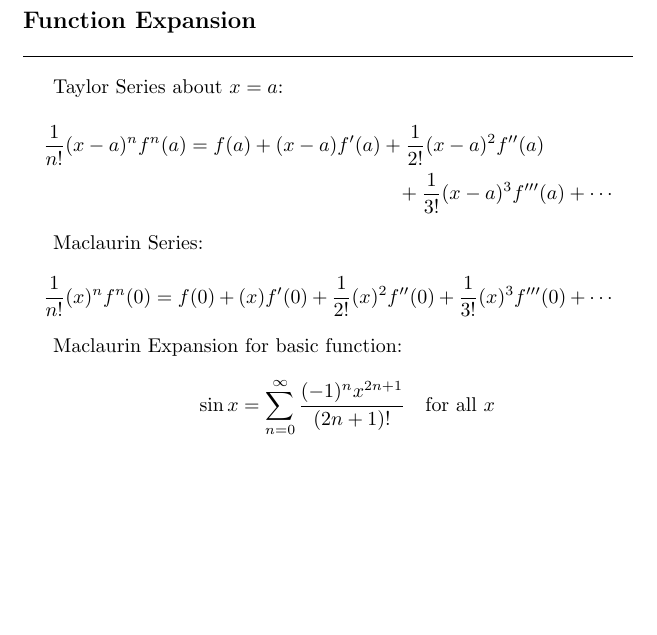
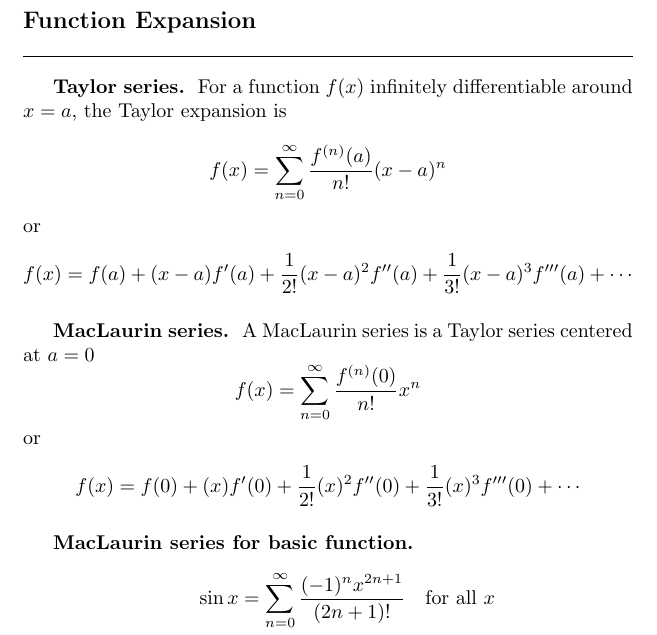
Before and after one commit to JohanesFaustus/PhysicalMathematics, a LaTeX thesis (Main.tex, which reads Chapter/AnalyticApproach/Series/Series.tex): part of page 23 of 164, cut so that both start at the same text, the shorter picture padded with empty space. Compiled offline with pdfLaTeX.

Commit message:
revised function expansion

```diff
--- a/Chapter/AnalyticApproach/Series/Series.tex
+++ b/Chapter/AnalyticApproach/Series/Series.tex
@@ -67,19 +67,27 @@ Alternating series Test
 then series converges.
 
 \subsection{Function Expansion}
-Taylor Series about $x=a$:
-\begin{multline*}
-    \frac{1}{n!}(x-a)^n f^{n}(a) = f(a)+(x-a)f'(a)+\frac{1}{2!}(x-a)^2f''(a)\\
-        +\frac{1}{3!}(x-a)^3f'''(a)+\cdots
-\end{multline*}
+\subsubsection{Taylor series.}
+For a function $f(x)$ infinitely differentiable around $x=a$, the Taylor expansion is
+\begin{equation*}
+    f(x) = \sum_{n=0}^{\infty} \frac{f^{(n)}(a)}{n!}(x-a)^n
+\end{equation*}
+or
+\begin{equation*}
+    f(x)= f(a)+(x-a)f'(a)+\frac{1}{2!}(x-a)^2f''(a)+\frac{1}{3!}(x-a)^3f'''(a)+\cdots
+\end{equation*}
 
-Maclaurin Series:
-\begin{multline*}
-    \frac{1}{n!}(x)^n f^{n}(0) = f(0)+(x)f'(0)+\frac{1}{2!}(x)^2f''(0)
-    +\frac{1}{3!}(x)^3f'''(0)+\cdots
-\end{multline*}
+\subsubsection{MacLaurin series.}
+A MacLaurin series is a Taylor series centered at $a=0$
+\begin{equation*}
+    f(x) = \sum_{n=0}^{\infty} \frac{f^{(n)}(0)}{n!}x^n
+\end{equation*}
+or
+\begin{equation*}
+    f(x) = f(0)+(x)f'(0)+\frac{1}{2!}(x)^2f''(0)+\frac{1}{3!}(x)^3f'''(0)+\cdots
+\end{equation*}
 
-Maclaurin Expansion for basic function:
+\subsubsection{MacLaurin series for basic function.}
 \begin{align*}
     \sin x&= \sum_{n=0}^{\infty}\frac{(-1)^nx^{2n+1}}{(2n+1)!} \quad \text{for all }x\\
     \cos x&= \sum_{n=0}^{\infty}\frac{(-1)^nx^{2n}}{(2n)!}\quad \text{for all }x\\
```
